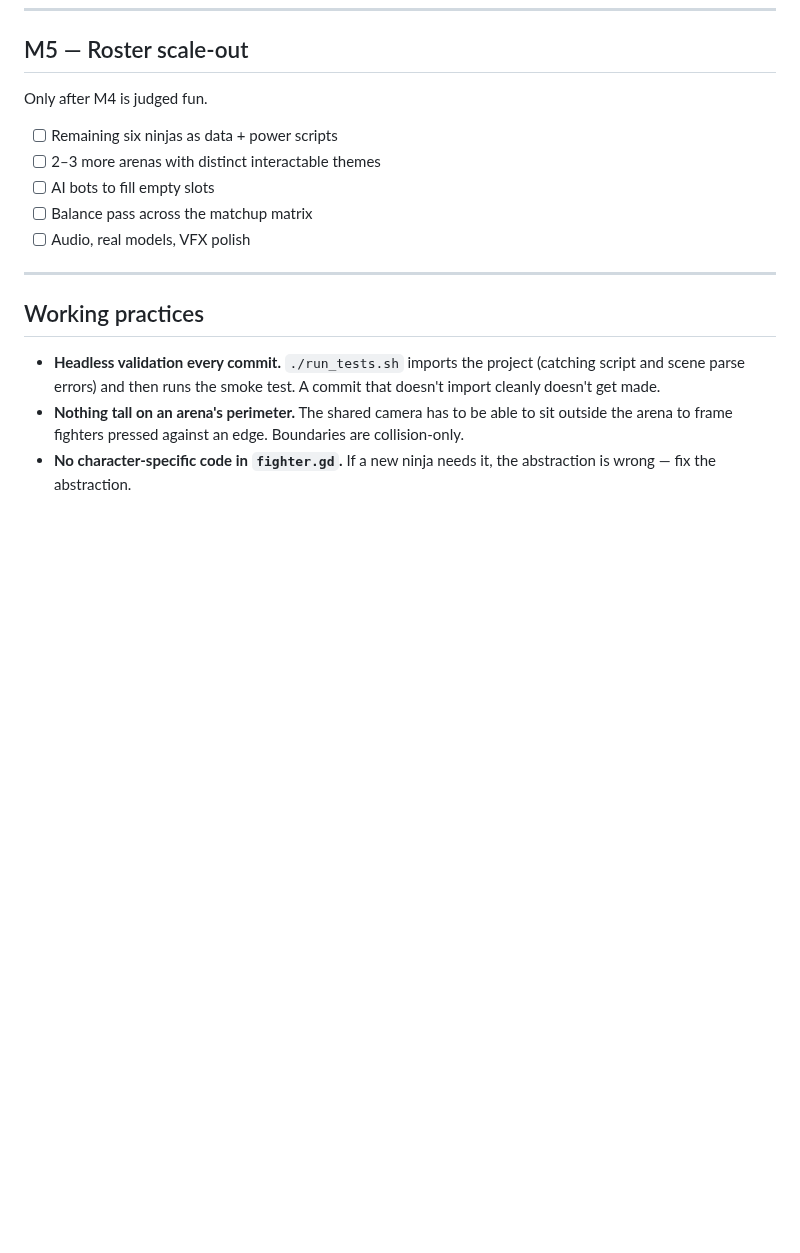
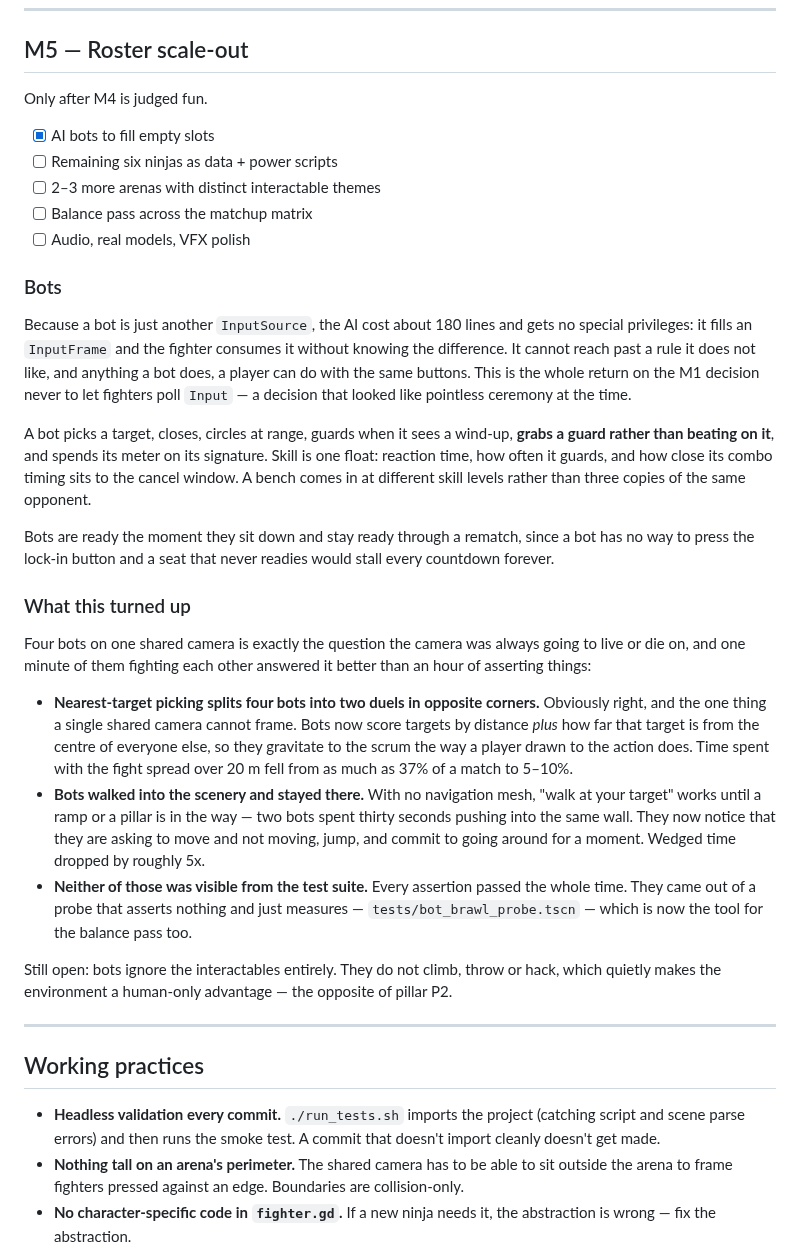
Before and after one commit to jacobf329/RumbleArena, a Markdown page: docs/ROADMAP.md, the part around the change. Rendered like a GitHub page; blank space fills up the shorter version.

```diff
--- a/docs/ROADMAP.md
+++ b/docs/ROADMAP.md
@@ -351,11 +351,56 @@ Changes made off the back of actually playing it:
 ## M5 — Roster scale-out
 Only after M4 is judged fun.
 
+- [x] AI bots to fill empty slots
 - [ ] Remaining six ninjas as data + power scripts
 - [ ] 2–3 more arenas with distinct interactable themes
-- [ ] AI bots to fill empty slots
 - [ ] Balance pass across the matchup matrix
 - [ ] Audio, real models, VFX polish
+
+### Bots
+
+Because a bot is just another `InputSource`, the AI cost about 180 lines and
+gets no special privileges: it fills an `InputFrame` and the fighter consumes it
+without knowing the difference. It cannot reach past a rule it does not like,
+and anything a bot does, a player can do with the same buttons. This is the
+whole return on the M1 decision never to let fighters poll `Input` — a decision
+that looked like pointless ceremony at the time.
+
+A bot picks a target, closes, circles at range, guards when it sees a wind-up,
+**grabs a guard rather than beating on it**, and spends its meter on its
+signature. Skill is one float: reaction time, how often it guards, and how close
+its combo timing sits to the cancel window. A bench comes in at different skill
+levels rather than three copies of the same opponent.
+
+Bots are ready the moment they sit down and stay ready through a rematch, since
+a bot has no way to press the lock-in button and a seat that never readies would
+stall every countdown forever.
+
+### What this turned up
+
+Four bots on one shared camera is exactly the question the camera was always
+going to live or die on, and one minute of them fighting each other answered it
+better than an hour of asserting things:
+
+- **Nearest-target picking splits four bots into two duels in opposite corners.**
+  Obviously right, and the one thing a single shared camera cannot frame. Bots
+  now score targets by distance *plus* how far that target is from the centre of
+  everyone else, so they gravitate to the scrum the way a player drawn to the
+  action does. Time spent with the fight spread over 20 m fell from as much as
+  37% of a match to 5–10%.
+- **Bots walked into the scenery and stayed there.** With no navigation mesh,
+  "walk at your target" works until a ramp or a pillar is in the way — two bots
+  spent thirty seconds pushing into the same wall. They now notice that they are
+  asking to move and not moving, jump, and commit to going around for a moment.
+  Wedged time dropped by roughly 5x.
+- **Neither of those was visible from the test suite.** Every assertion passed
+  the whole time. They came out of a probe that asserts nothing and just
+  measures — `tests/bot_brawl_probe.tscn` — which is now the tool for the
+  balance pass too.
+
+Still open: bots ignore the interactables entirely. They do not climb, throw or
+hack, which quietly makes the environment a human-only advantage — the opposite
+of pillar P2.
 
 ---
 
```
Also changed, not shown: README.md (+38 -1 lines), docs/images/m5-bot-brawl.png (added), 16 other files.
